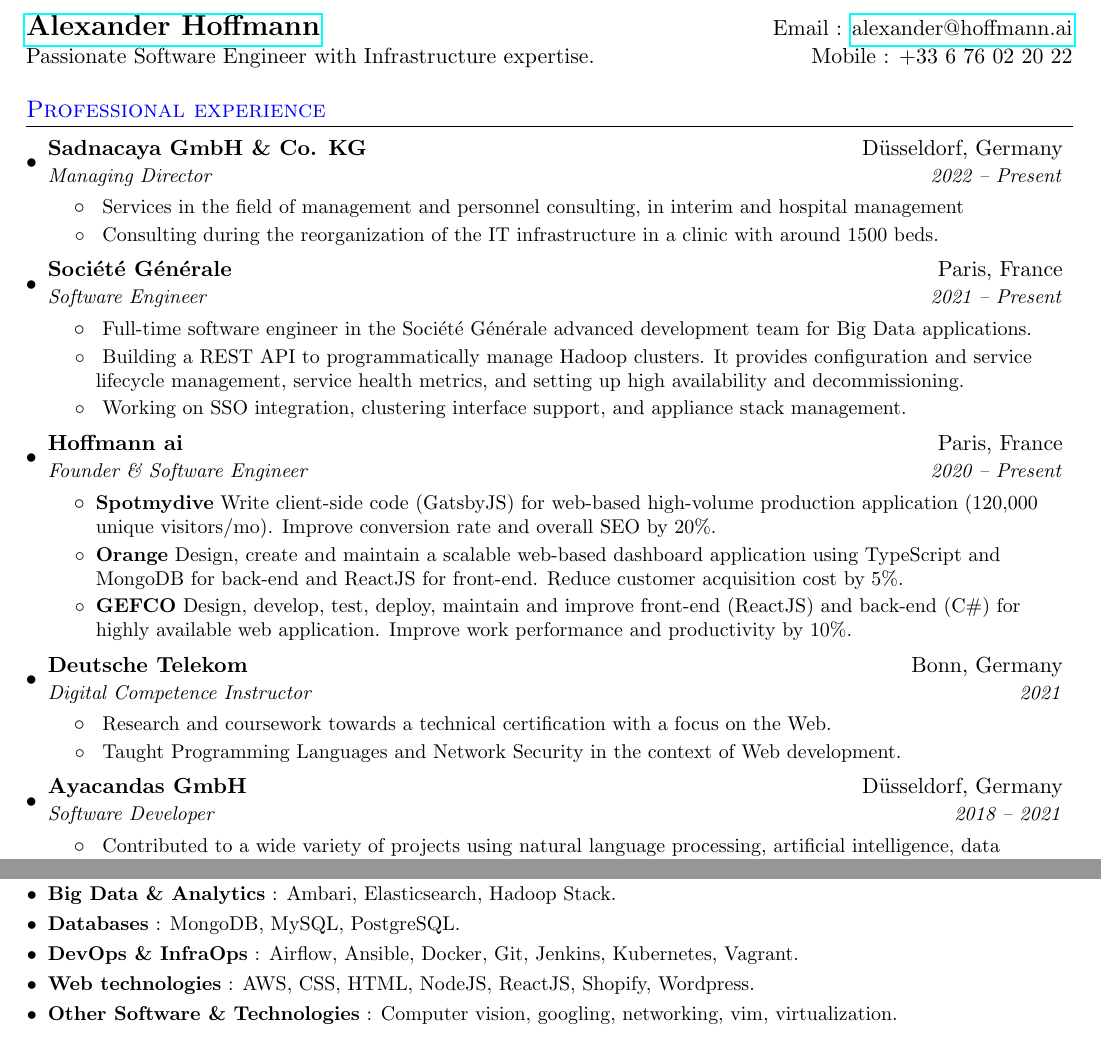
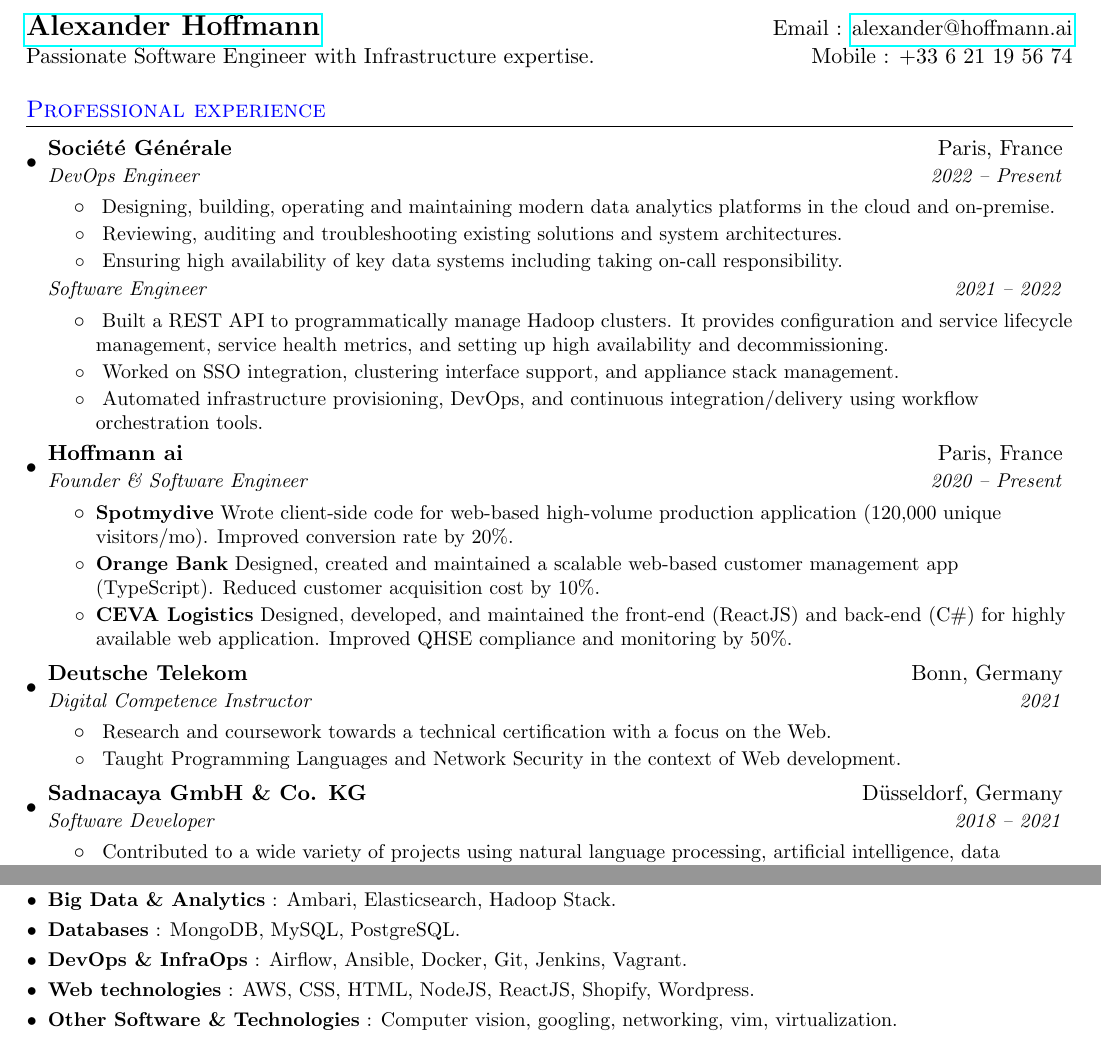
Before and after one commit to AlexHff/cv, a LaTeX CV (resume.tex): two parts of pages 1 and 2 of 2, joined at a grey line, cut so that both start at the same text. Compiled offline with pdfLaTeX.

Commit message:
2023 update

```diff
--- a/resume.tex
+++ b/resume.tex
@@ -58,6 +58,13 @@
     \end{tabular*}\vspace{-5pt}
 }
 
+\newcommand{\resumeSubheadingz}[2]{
+  \vspace{-1pt}
+    \begin{tabular*}{0.97\textwidth}{l@{\extracolsep{\fill}}r}
+      \textit{\small#1} & \textit{\small #2} \\
+    \end{tabular*}\vspace{-5pt}
+}
+
 \newcommand{\resumeSubItem}[2]{\resumeItem{#1}{#2}\vspace{-4pt}}
 
 \renewcommand{\labelitemii}{$\circ$}
@@ -76,7 +83,7 @@
 %----------HEADING-----------------
 \begin{tabular*}{\textwidth}{l@{\extracolsep{\fill}}r}
   \textbf{{\Large \href{https://hoffmann.ai}{Alexander Hoffmann}}} & Email : \href{mailto:alexander@hoffmann.ai}{alexander@hoffmann.ai}\\
-  Passionate Software Engineer with Infrastructure expertise. & Mobile : +33 6 76 02 20 22
+  Passionate Software Engineer with Infrastructure expertise. & Mobile : +33 6 21 19 56 74
 \end{tabular*}
 
 %-----------EXPERIENCE-----------------
@@ -84,25 +91,25 @@
   \resumeSubHeadingListStart
 
     \resumeSubheading
-    {Sadnacaya GmbH \& Co. KG}{Düsseldorf, Germany}
-    {Managing Director}{2022 -- Present}
+    {Société Générale}{Paris, France}
+    {DevOps Engineer}{2022 -- Present}
     \resumeItemListStart
       \resumeItem{}
-        {Services in the field of management and personnel consulting, in interim and hospital management}
+        {Designing, building, operating and maintaining modern data analytics platforms in the cloud and on-premise.}
       \resumeItem{}
-        {Consulting during the reorganization of the IT infrastructure in a clinic with around 1500 beds.}
+        {Reviewing, auditing and troubleshooting existing solutions and system architectures.}
+      \resumeItem{}
+        {Ensuring high availability of key data systems including taking on-call responsibility.}
     \resumeItemListEnd
-
-    \resumeSubheading
-    {Société Générale}{Paris, France}
-    {Software Engineer}{2021 -- Present}
+    \resumeSubheadingz
+    {Software Engineer}{2021 -- 2022}
     \resumeItemListStart
       \resumeItem{}
-        {Full-time software engineer in the Société Générale advanced development team for Big Data applications.}
+        {Built a REST API to programmatically manage Hadoop clusters. It provides configuration and service lifecycle management, service health metrics, and setting up high availability and decommissioning.}
       \resumeItem{}
-        {Building a REST API to programmatically manage Hadoop clusters. It provides configuration and service lifecycle management, service health metrics, and setting up high availability and decommissioning.}
+        {Worked on SSO integration, clustering interface support, and appliance stack management.}
       \resumeItem{}
-        {Working on SSO integration, clustering interface support, and appliance stack management.}
+        {Automated infrastructure provisioning, DevOps, and continuous integration/delivery using workflow orchestration tools.}
     \resumeItemListEnd
 
     \resumeSubheading
@@ -110,11 +117,11 @@
     {Founder \& Software Engineer}{2020 -- Present}
     \resumeItemListStart
       \resumeItem{Spotmydive}
-        {Write client-side code (GatsbyJS) for web-based high-volume production application (120,000 unique visitors/mo). Improve conversion rate and overall SEO by 20\%.}
-      \resumeItem{Orange}
-        {Design, create and maintain a scalable web-based dashboard application using TypeScript and MongoDB for back-end and ReactJS for front-end. Reduce customer acquisition cost by 5\%.}
-      \resumeItem{GEFCO}
-        {Design, develop, test, deploy, maintain and improve front-end (ReactJS) and back-end (C\#) for highly available web application. Improve work performance and productivity by 10\%.}
+        {Wrote client-side code for web-based high-volume production application (120,000 unique visitors/mo). Improved conversion rate by 20\%.}
+      \resumeItem{Orange Bank}
+        {Designed, created and maintained a scalable web-based customer management app (TypeScript). Reduced customer acquisition cost by 10\%.}
+      \resumeItem{CEVA Logistics}
+        {Designed, developed, and maintained the front-end (ReactJS) and back-end (C\#) for highly available web application. Improved QHSE compliance and monitoring by 50\%.}
     \resumeItemListEnd
 
     \resumeSubheading
@@ -128,7 +135,7 @@
     \resumeItemListEnd
 
     \resumeSubheading
-    {Ayacandas GmbH}{Düsseldorf, Germany}
+    {Sadnacaya GmbH \& Co. KG}{Düsseldorf, Germany}
     {Software Developer}{2018 -- 2021}
     \resumeItemListStart
       \resumeItem{}
@@ -296,7 +303,7 @@
    		{: MongoDB, MySQL, PostgreSQL.}
 
    	\resumeSubItem{DevOps \& InfraOps}
-   		{: Airflow, Ansible, Docker, Git, Jenkins, Kubernetes, Vagrant.}
+   		{: Airflow, Ansible, Docker, Git, Jenkins, Vagrant.}
 
    	\resumeSubItem{Web technologies}
    		{: AWS, CSS, HTML, NodeJS, ReactJS, Shopify, Wordpress.}
```
Also changed, not shown: resume.pdf.
